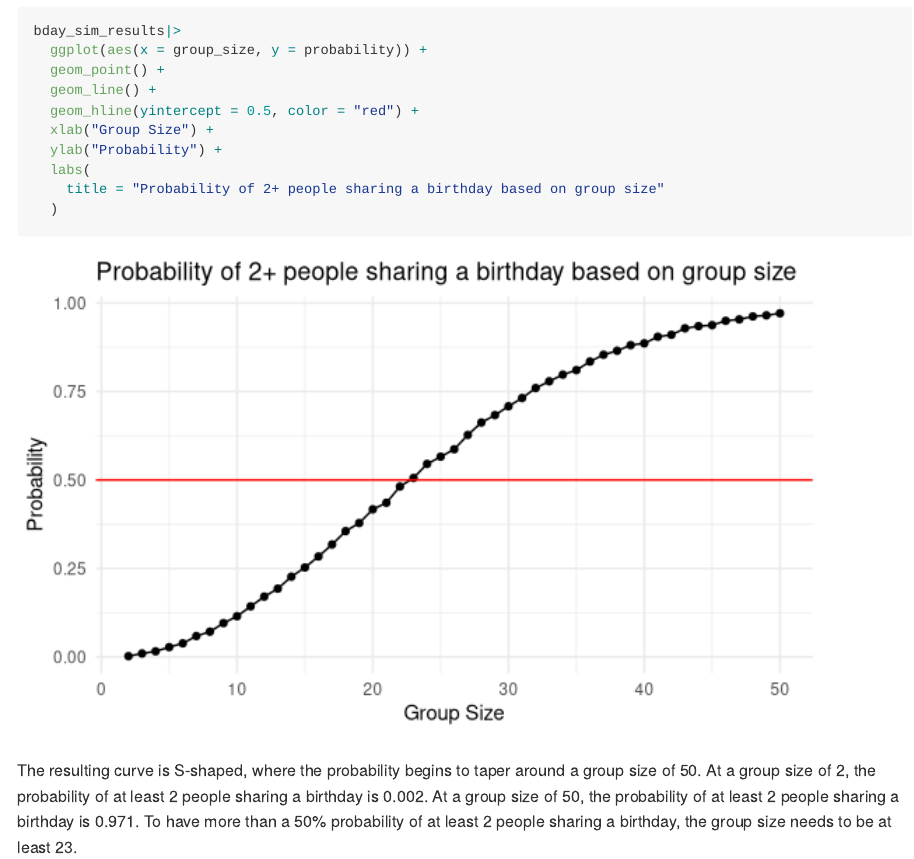
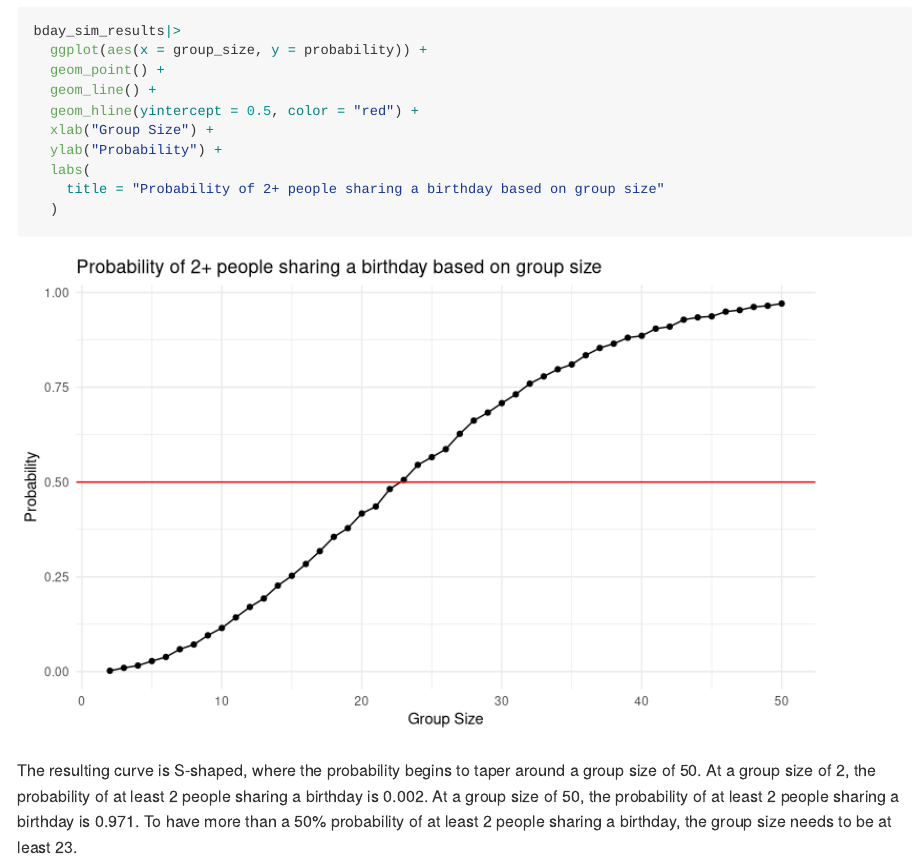
Before and after one commit to shivalikachavan/p8105_hw5_sc5826, an R Markdown document (p8105_hw5_sc5826.Rmd): the page in a window 1100 px wide, from 500 px down. Rendered offline with R 4.5, knitr and Pandoc, with nearby package versions; code that draws random numbers runs with fixed seeds of ours.

Commit message:
updating figure size

```diff
--- a/p8105_hw5_sc5826.Rmd
+++ b/p8105_hw5_sc5826.Rmd
@@ -10,7 +10,7 @@ library(tidyverse)
 source("source/bday_sim.R")
 
 knitr::opts_chunk$set(
-  fig.width = 6,
+  fig.width = 8,
   fig.asp = .6,
   out.width = "90%"
 )
```
Also changed, not shown: p8105_hw5_sc5826.md, p8105_hw5_sc5826_files/figure-gfm/unnamed-chunk-2-1.png.
